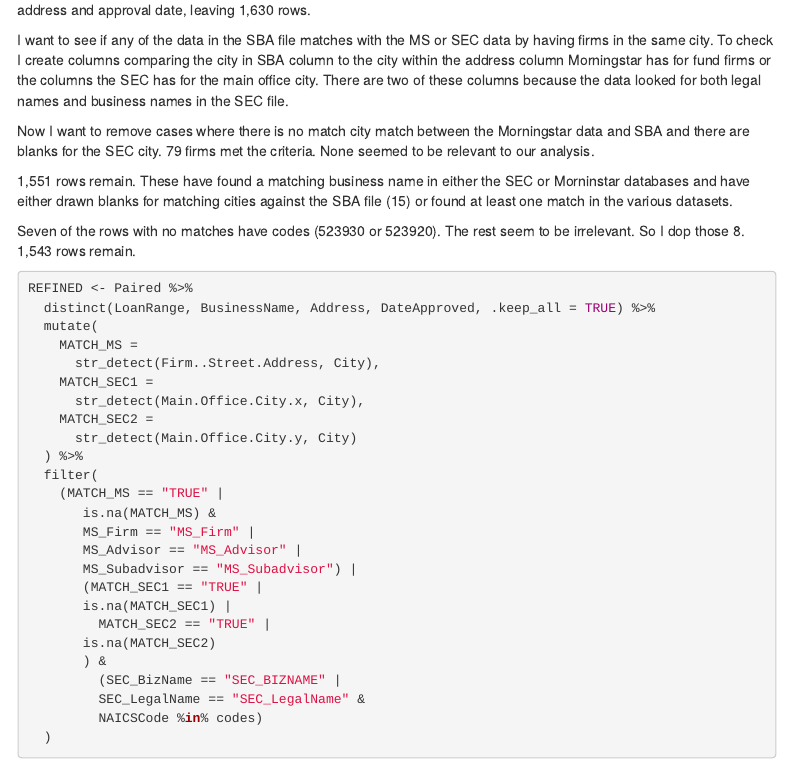
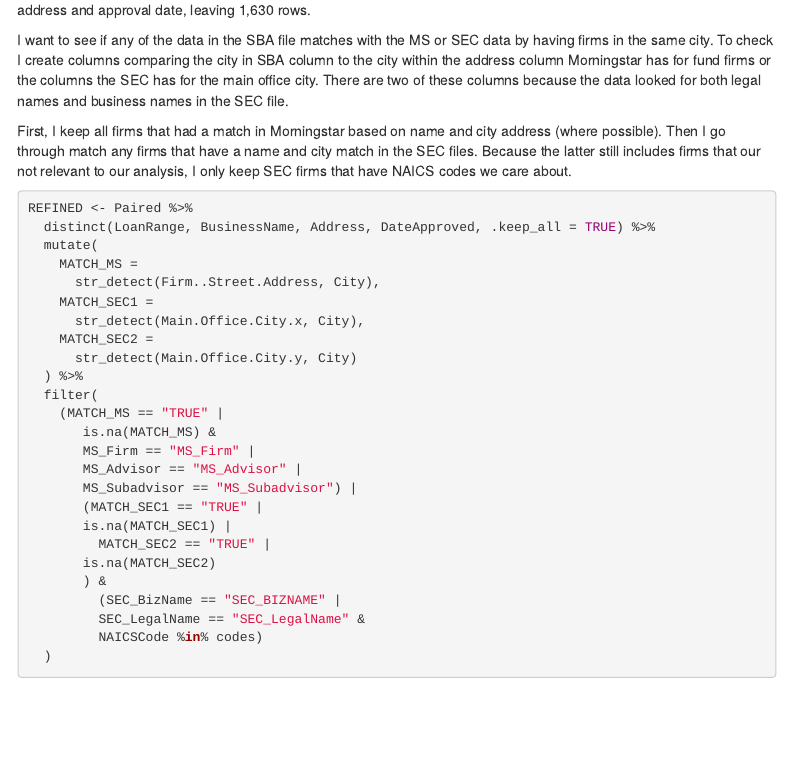
Before and after one commit to adriandgarcia/AM_PPP_LOAN, an R Markdown document (AM_PPP_LOAN.rmd): the page in a window 1100 px wide, from 8900 px down. Rendered offline with R 4.5, knitr and Pandoc, with nearby package versions; some code elsewhere in the file could not run offline; menus at the side of the page are left out.

Commit message:
Refreshed RMD

````diff
--- a/AM_PPP_LOAN.rmd
+++ b/AM_PPP_LOAN.rmd
@@ -539,11 +540,8 @@ I think we can clean the data  little more. First, I remove any duplicates that
 
 I want to see if any of the data in the SBA file matches with the MS or SEC data by having firms in the same city. To check I create columns comparing the city in SBA column to the city within the address column Morningstar has for fund firms or the columns the SEC has for the main office city. There are two of these columns because the data looked for both legal names and business names in the SEC file.
 
-Now I want to remove cases where there is no match city match between the Morningstar data and SBA and there are blanks for the SEC city. 79 firms met the criteria. None seemed to be relevant to our analysis.
+First, I keep all firms that had a match in Morningstar based on name and city address (where possible). Then I go through match any firms that have a name and city match in the SEC files. Because the latter still includes firms that our not relevant to our analysis, I only keep SEC firms that have NAICS codes we care about.
 
-1,551 rows remain. These have found a matching business name in either the SEC or Morninstar databases and have either drawn blanks for matching cities against the SBA file (15) or found at least one match in the various datasets.
-
-Seven of the rows with no matches have codes (523930 or 523920). The rest seem to be irrelevant. So I dop those 8. 1,543 rows remain.
 
 ```{r, refine, message=FALSE}
 
````
Also changed, not shown: AM_PPP_LOAN.rmd (3 more changed lines), 1 other file.
